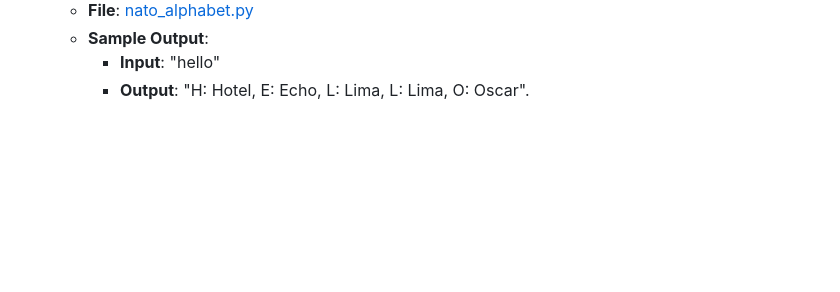
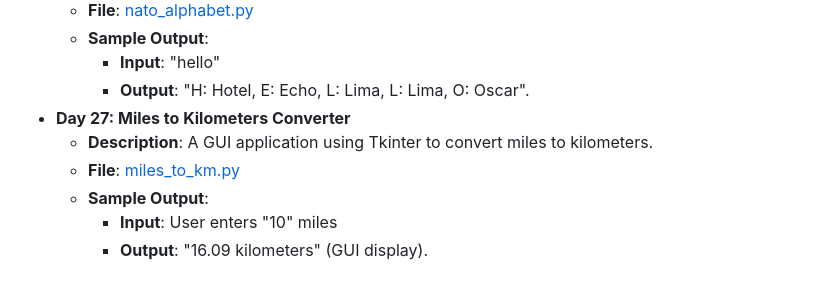
Before and after one commit to vaibhav-vai/100-Days-of-Python, a Markdown page: README.md, the part around the change. GitHub-like rendering; blank space fills up the shorter version.

Commit message:
Updated Day 27 in README.md

```diff
--- a/README.md
+++ b/README.md
@@ -149,3 +149,9 @@ My journey through the "100 Days of Code - Python Bootcamp" by Angela Yu.
   - **Sample Output**:
     - **Input**: "hello"
     - **Output**: "H: Hotel, E: Echo, L: Lima, L: Lima, O: Oscar".
+- **Day 27: Miles to Kilometers Converter**
+  - **Description**: A GUI application using Tkinter to convert miles to kilometers.
+  - **File**: [miles_to_km.py](Day27_MilesToKilometerConverter/mile_to_kilo_converter.py)
+  - **Sample Output**:
+    - **Input**: User enters "10" miles
+    - **Output**: "16.09 kilometers" (GUI display).
```
